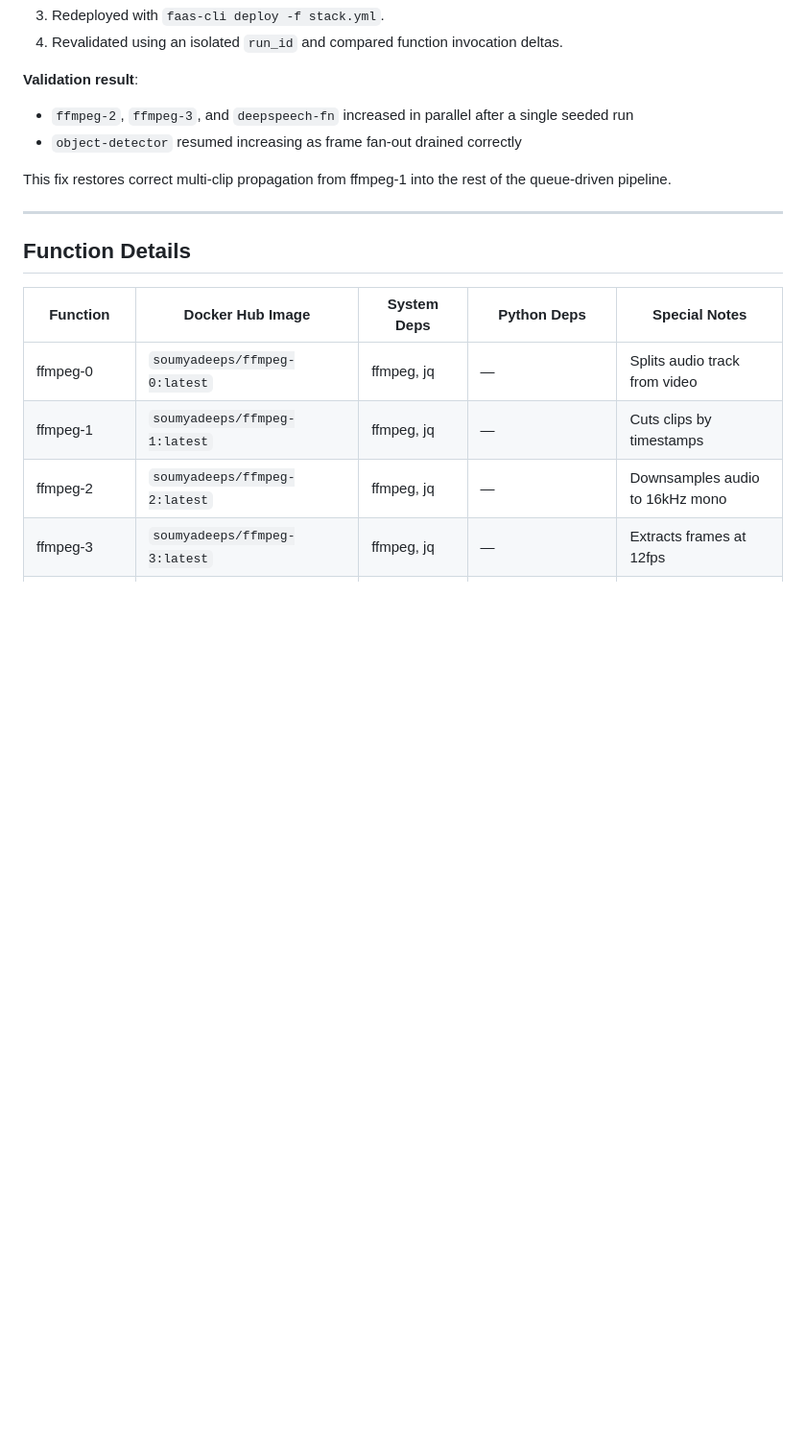
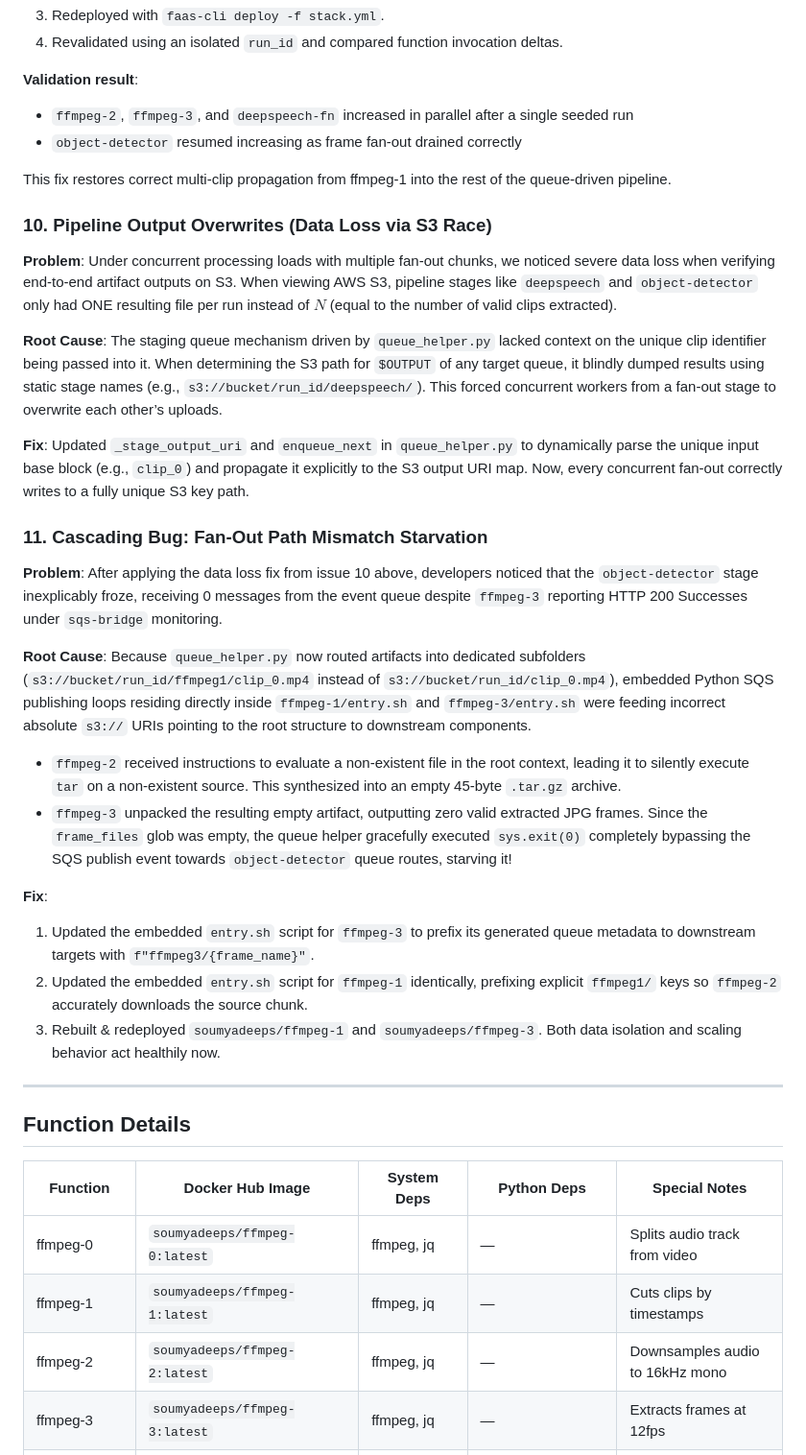
Before and after one commit to BeingSoumyadeepSharma/OpeenFaaS-Video-Searcher, a Markdown page: README.md, the part around the change. Shown at 96% size. Rendered like a GitHub page; blank space fills up the shorter version.

Commit message:
docs: document S3 race condition fix and cascading fan-out path resolution in README

```diff
--- a/README.md
+++ b/README.md
@@ -855,6 +855,27 @@ So `ffmpeg-2` received non-existent input keys, leading to bad downstream artifa
 
 This fix restores correct multi-clip propagation from ffmpeg-1 into the rest of the queue-driven pipeline.
 
+### 10. Pipeline Output Overwrites (Data Loss via S3 Race)
+
+**Problem**: Under concurrent processing loads with multiple fan-out chunks, we noticed severe data loss when verifying end-to-end artifact outputs on S3. When viewing AWS S3, pipeline stages like `deepspeech` and `object-detector` only had ONE resulting file per run instead of $N$ (equal to the number of valid clips extracted).
+
+**Root Cause**: The staging queue mechanism driven by `queue_helper.py` lacked context on the unique clip identifier being passed into it. When determining the S3 path for `$OUTPUT` of any target queue, it blindly dumped results using static stage names (e.g., `s3://bucket/run_id/deepspeech/`). This forced concurrent workers from a fan-out stage to overwrite each other’s uploads.
+
+**Fix**: Updated `_stage_output_uri` and `enqueue_next` in `queue_helper.py` to dynamically parse the unique input base block (e.g., `clip_0`) and propagate it explicitly to the S3 output URI map. Now, every concurrent fan-out correctly writes to a fully unique S3 key path.
+
+### 11. Cascading Bug: Fan-Out Path Mismatch Starvation
+
+**Problem**: After applying the data loss fix from issue 10 above, developers noticed that the `object-detector` stage inexplicably froze, receiving 0 messages from the event queue despite `ffmpeg-3` reporting HTTP 200 Successes under `sqs-bridge` monitoring.
+
+**Root Cause**: Because `queue_helper.py` now routed artifacts into dedicated subfolders (`s3://bucket/run_id/ffmpeg1/clip_0.mp4` instead of `s3://bucket/run_id/clip_0.mp4`), embedded Python SQS publishing loops residing directly inside `ffmpeg-1/entry.sh` and `ffmpeg-3/entry.sh` were feeding incorrect absolute `s3://` URIs pointing to the root structure to downstream components.
+- `ffmpeg-2` received instructions to evaluate a non-existent file in the root context, leading it to silently execute `tar` on a non-existent source. This synthesized into an empty 45-byte `.tar.gz` archive.
+- `ffmpeg-3` unpacked the resulting empty artifact, outputting zero valid extracted JPG frames. Since the `frame_files` glob was empty, the queue helper gracefully executed `sys.exit(0)` completely bypassing the SQS publish event towards `object-detector` queue routes, starving it!
+
+**Fix**:
+1. Updated the embedded `entry.sh` script for `ffmpeg-3` to prefix its generated queue metadata to downstream targets with `f"ffmpeg3/{frame_name}"`.
+2. Updated the embedded `entry.sh` script for `ffmpeg-1` identically, prefixing explicit `ffmpeg1/` keys so `ffmpeg-2` accurately downloads the source chunk.
+3. Rebuilt & redeployed `soumyadeeps/ffmpeg-1` and `soumyadeeps/ffmpeg-3`. Both data isolation and scaling behavior act healthily now.
+
 ---
 
 ## Function Details
```
